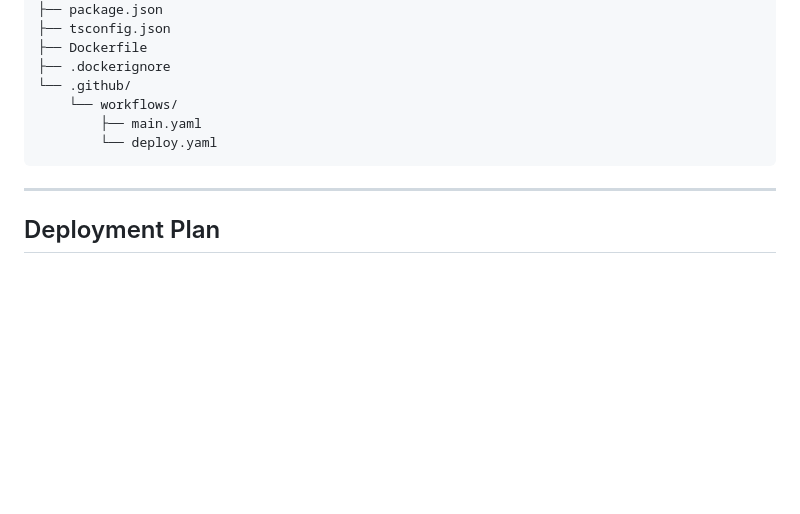
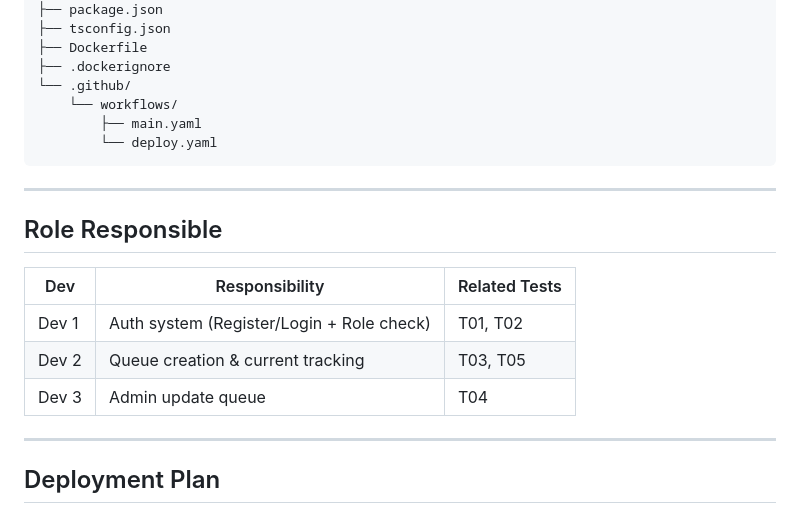
Before and after one commit to Ak1Ena/Clound-Deployment_Group-Project, a Markdown page: README.md, the part around the change. GitHub-like rendering; blank space fills up the shorter version.

````diff
--- a/README.md
+++ b/README.md
@@ -22,6 +22,15 @@ queue-calling/
         ├── main.yaml
         └── deploy.yaml
 ```
+---
+## Role Responsible
+
+| Dev         | Responsibility                            | Related Tests |
+| ----------- | ----------------------------------------- | ------------- |
+| Dev 1 | Auth system (Register/Login + Role check) | T01, T02      |
+| Dev 2 | Queue creation & current tracking         | T03, T05      |
+| Dev 3 | Admin update queue       | T04  |
+
 ---
 ## Deployment Plan
 
````
